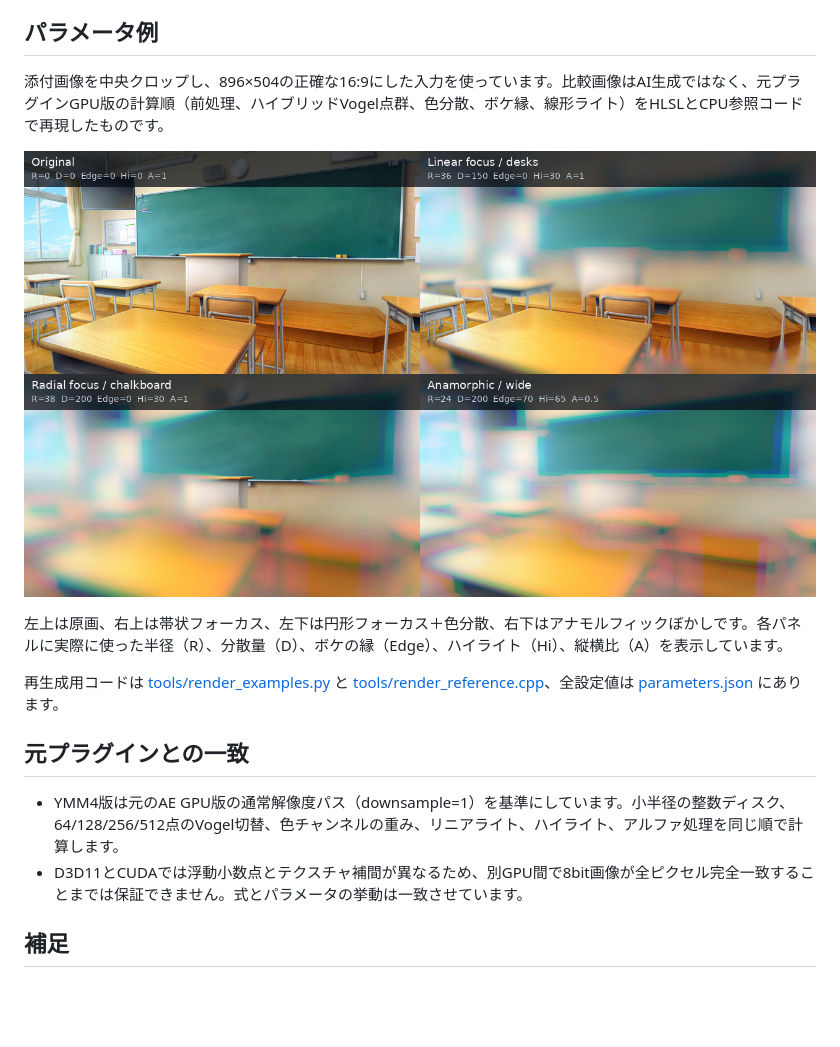
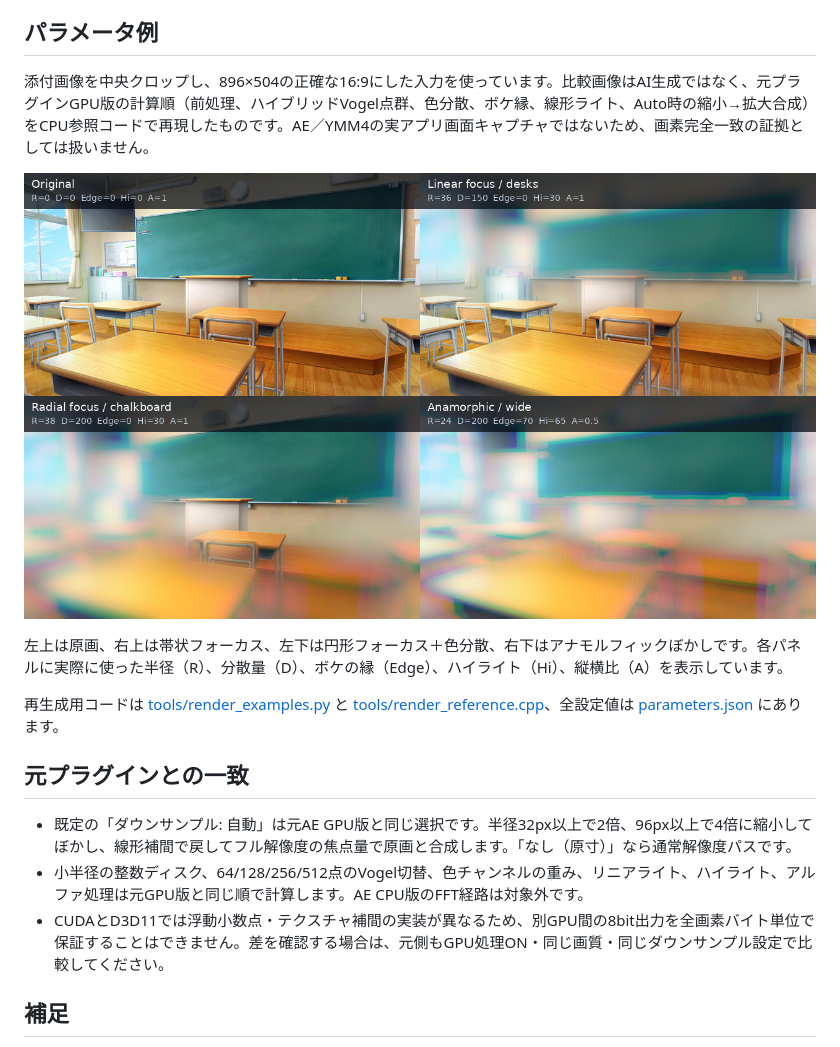
Before and after one commit to sabiasagimp4-ai/Sa_coolblur, a Markdown page: README.md, the part around the change. GitHub-like rendering; pictures changed too: assets/examples/comparison.jpg; blank space fills up the shorter version.

Commit message:
Match CUDA auto-downsample path in YMM4

```diff
--- a/README.md
+++ b/README.md
@@ -10,7 +10,7 @@ YMM4用の色分散レンズブラー。ぼかしの広がりを3つの色に分
 
 ## パラメータ例
 
-添付画像を中央クロップし、896×504の正確な16:9にした入力を使っています。比較画像はAI生成ではなく、元プラグインGPU版の計算順（前処理、ハイブリッドVogel点群、色分散、ボケ縁、線形ライト）をHLSLとCPU参照コードで再現したものです。
+添付画像を中央クロップし、896×504の正確な16:9にした入力を使っています。比較画像はAI生成ではなく、元プラグインGPU版の計算順（前処理、ハイブリッドVogel点群、色分散、ボケ縁、線形ライト、Auto時の縮小→拡大合成）をCPU参照コードで再現したものです。AE／YMM4の実アプリ画面キャプチャではないため、画素完全一致の証拠としては扱いません。
 
 ![コードでレンダリングしたSa_coolblurの16:9比較](assets/examples/comparison.jpg)
 
@@ -20,8 +20,9 @@ YMM4用の色分散レンズブラー。ぼかしの広がりを3つの色に分
 
 ## 元プラグインとの一致
 
-- YMM4版は元のAE GPU版の通常解像度パス（downsample=1）を基準にしています。小半径の整数ディスク、64/128/256/512点のVogel切替、色チャンネルの重み、リニアライト、ハイライト、アルファ処理を同じ順で計算します。
-- D3D11とCUDAでは浮動小数点とテクスチャ補間が異なるため、別GPU間で8bit画像が全ピクセル完全一致することまでは保証できません。式とパラメータの挙動は一致させています。
+- 既定の「ダウンサンプル: 自動」は元AE GPU版と同じ選択です。半径32px以上で2倍、96px以上で4倍に縮小してぼかし、線形補間で戻してフル解像度の焦点量で原画と合成します。「なし（原寸）」なら通常解像度パスです。
+- 小半径の整数ディスク、64/128/256/512点のVogel切替、色チャンネルの重み、リニアライト、ハイライト、アルファ処理は元GPU版と同じ順で計算します。AE CPU版のFFT経路は対象外です。
+- CUDAとD3D11では浮動小数点・テクスチャ補間の実装が異なるため、別GPU間の8bit出力を全画素バイト単位で保証することはできません。差を確認する場合は、元側もGPU処理ON・同じ画質・同じダウンサンプル設定で比較してください。
 
 ## 補足
 
```
Also changed, not shown: docs/PORT.md (+4 -3 lines), 14 other files.
